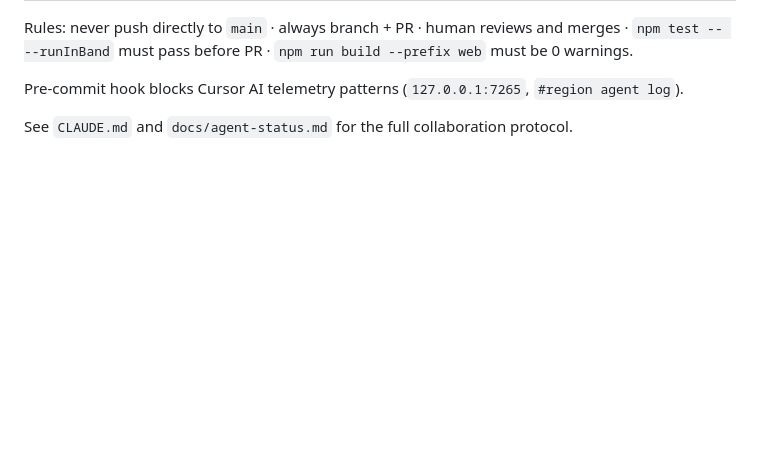
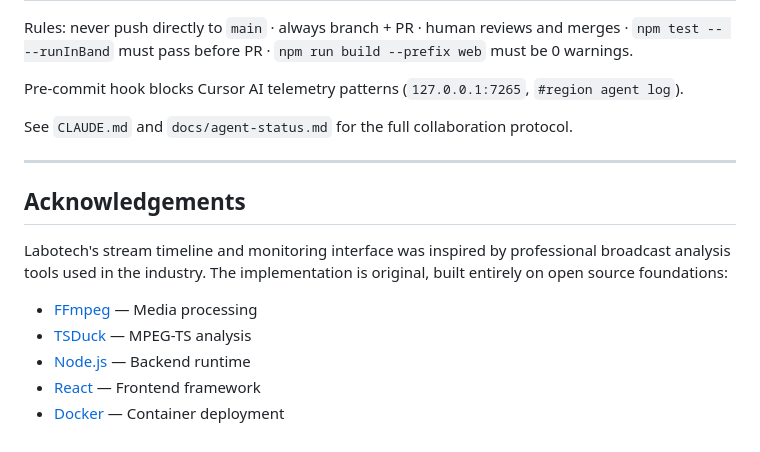
Before and after one commit to comzis/labotech, a Markdown page: README.md, the part around the change. Rendered like a GitHub page; blank space fills up the shorter version.

Commit message:
Add acknowledgements and design intent documentation
README: new Acknowledgements section crediting FFmpeg, TSDuck, Node.js,
React, and Docker as the open source foundations, noting the stream
timeline was inspired by professional broadcast analysis tools.

CLAUDE.md: Design Inspiration section documenting that StreamViewPanel.jsx
was inspired by broadcast monitoring platforms and that its implementation
is original — preserves intent for future AI sessions working on the component.

Co-Authored-By: Claude Sonnet 4.6 <noreply@anthropic.com>

```diff
--- a/README.md
+++ b/README.md
@@ -369,3 +369,15 @@ Rules: never push directly to `main` · always branch + PR · human reviews and
 Pre-commit hook blocks Cursor AI telemetry patterns (`127.0.0.1:7265`, `#region agent log`).
 
 See `CLAUDE.md` and `docs/agent-status.md` for the full collaboration protocol.
+
+---
+
+## Acknowledgements
+
+Labotech's stream timeline and monitoring interface was inspired by professional broadcast analysis tools used in the industry. The implementation is original, built entirely on open source foundations:
+
+- [FFmpeg](https://ffmpeg.org) — Media processing
+- [TSDuck](https://tsduck.io) — MPEG-TS analysis
+- [Node.js](https://nodejs.org) — Backend runtime
+- [React](https://reactjs.org) — Frontend framework
+- [Docker](https://docker.com) — Container deployment
```
Also changed, not shown: CLAUDE.md (+4 -0 lines).
